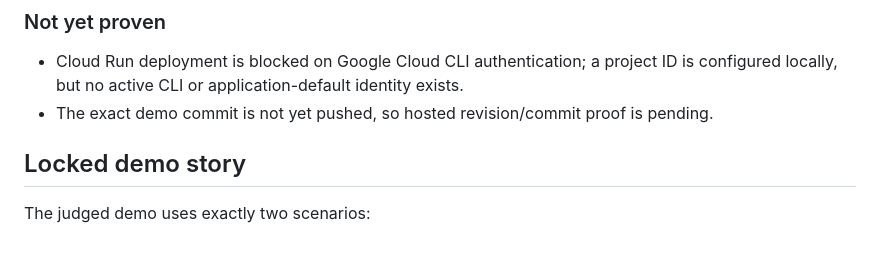
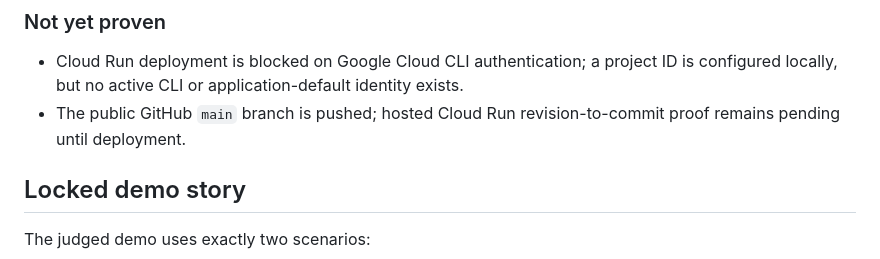
Before and after one commit to lantzmurray/Fleetpilot, a Markdown page: CONTEST_PLAN.md, the part around the change. Drawn GitHub-style.

Commit message:
docs: record public release candidate

```diff
--- a/CONTEST_PLAN.md
+++ b/CONTEST_PLAN.md
@@ -61,7 +61,8 @@ Official references: [contest overview](https://allthingsagentichackathon.devpos
 
 - Cloud Run deployment is blocked on Google Cloud CLI authentication; a project
   ID is configured locally, but no active CLI or application-default identity exists.
-- The exact demo commit is not yet pushed, so hosted revision/commit proof is pending.
+- The public GitHub `main` branch is pushed; hosted Cloud Run revision-to-commit
+  proof remains pending until deployment.
 
 ## Locked demo story
 
```
Also changed, not shown: docs/TASKS.md (+1 -1 lines).
